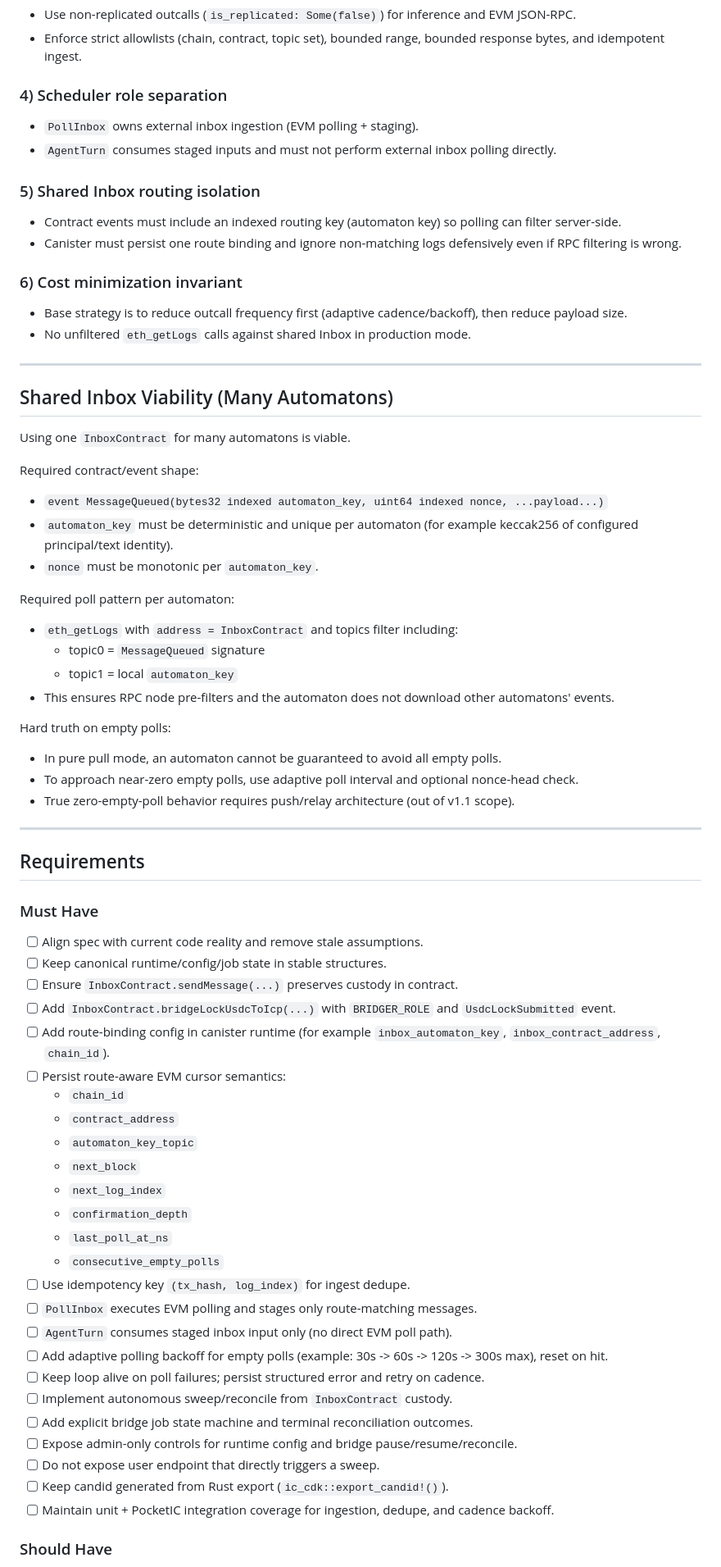
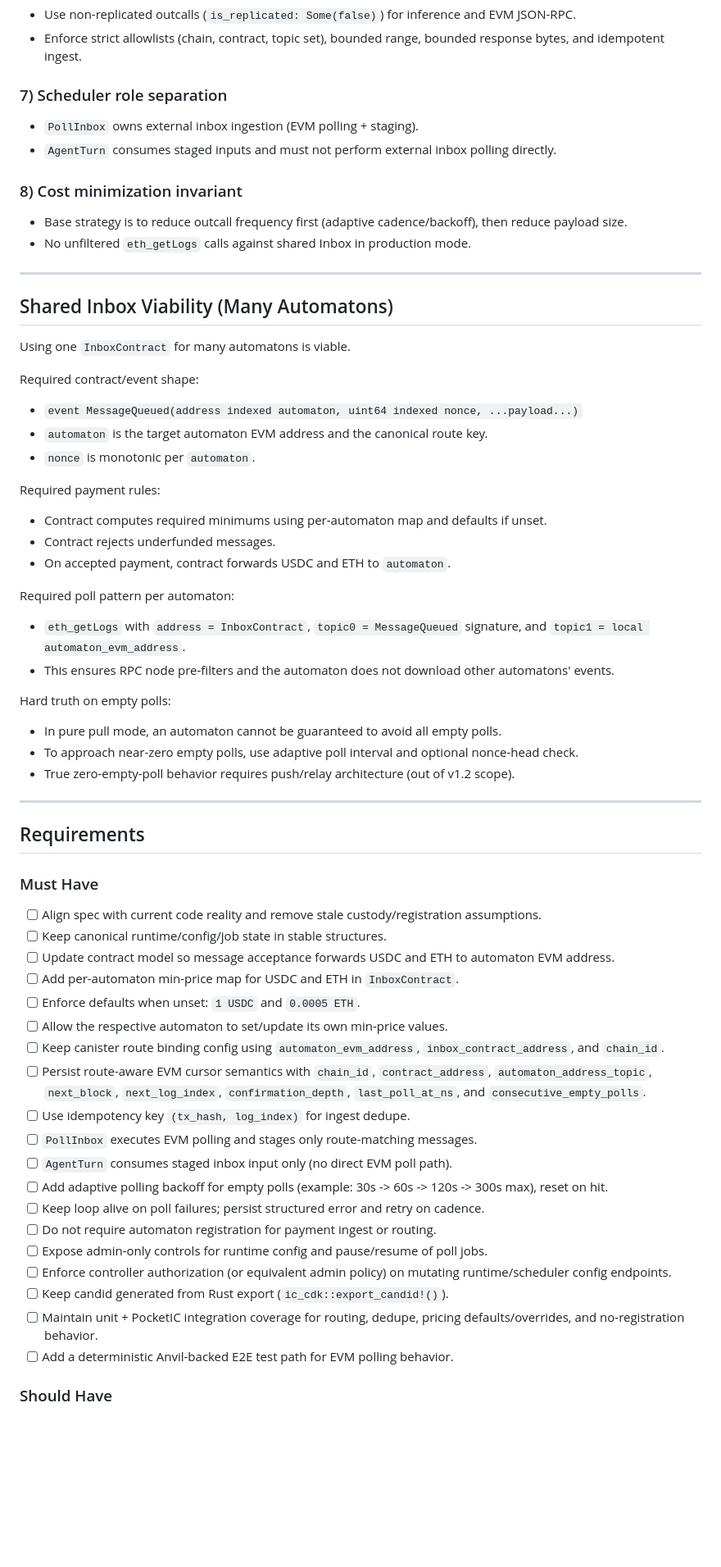
Before and after one commit to 0x21e8/ic-automaton, a Markdown page: specs/2026-02-19-single-canister-inbox-custody-nonreplicated-roadmap.md, the part around one of its changes. Shown at 82% size. Rendered like a GitHub page; blank space fills up the shorter version.

Commit message:
spec: add anvil e2e task to inbox roadmap

```diff
--- a/specs/2026-02-19-single-canister-inbox-custody-nonreplicated-roadmap.md
+++ b/specs/2026-02-19-single-canister-inbox-custody-nonreplicated-roadmap.md
@@ -64,15 +83,11 @@ Define one consistent, executable v1.1 plan where:
 - Use non-replicated outcalls (`is_replicated: Some(false)`) for inference and EVM JSON-RPC.
 - Enforce strict allowlists (chain, contract, topic set), bounded range, bounded response bytes, and idempotent ingest.
 
-### 4) Scheduler role separation
+### 7) Scheduler role separation
 - `PollInbox` owns external inbox ingestion (EVM polling + staging).
 - `AgentTurn` consumes staged inputs and must not perform external inbox polling directly.
 
-### 5) Shared Inbox routing isolation
-- Contract events must include an indexed routing key (automaton key) so polling can filter server-side.
-- Canister must persist one route binding and ignore non-matching logs defensively even if RPC filtering is wrong.
-
-### 6) Cost minimization invariant
+### 8) Cost minimization invariant
 - Base strategy is to reduce outcall frequency first (adaptive cadence/backoff), then reduce payload size.
 - No unfiltered `eth_getLogs` calls against shared Inbox in production mode.
 
@@ -83,50 +98,47 @@ Define one consistent, executable v1.1 plan where:
 Using one `InboxContract` for many automatons is viable.
 
 Required contract/event shape:
-- `event MessageQueued(bytes32 indexed automaton_key, uint64 indexed nonce, ...payload...)`
-- `automaton_key` must be deterministic and unique per automaton (for example keccak256 of configured principal/text identity).
-- `nonce` must be monotonic per `automaton_key`.
+- `event MessageQueued(address indexed automaton, uint64 indexed nonce, ...payload...)`
+- `automaton` is the target automaton EVM address and the canonical route key.
+- `nonce` is monotonic per `automaton`.
+
+Required payment rules:
+- Contract computes required minimums using per-automaton map and defaults if unset.
+- Contract rejects underfunded messages.
+- On accepted payment, contract forwards USDC and ETH to `automaton`.
 
 Required poll pattern per automaton:
-- `eth_getLogs` with `address = InboxContract` and topics filter including:
-  - topic0 = `MessageQueued` signature
-  - topic1 = local `automaton_key`
+- `eth_getLogs` with `address = InboxContract`, `topic0 = MessageQueued` signature, and `topic1 = local automaton_evm_address`.
 - This ensures RPC node pre-filters and the automaton does not download other automatons' events.
 
 Hard truth on empty polls:
 - In pure pull mode, an automaton cannot be guaranteed to avoid all empty polls.
 - To approach near-zero empty polls, use adaptive poll interval and optional nonce-head check.
-- True zero-empty-poll behavior requires push/relay architecture (out of v1.1 scope).
+- True zero-empty-poll behavior requires push/relay architecture (out of v1.2 scope).
 
 ---
 
 ## Requirements
 
 ### Must Have
-- [ ] Align spec with current code reality and remove stale assumptions.
+- [ ] Align spec with current code reality and remove stale custody/registration assumptions.
 - [ ] Keep canonical runtime/config/job state in stable structures.
-- [ ] Ensure `InboxContract.sendMessage(...)` preserves custody in contract.
-- [ ] Add `InboxContract.bridgeLockUsdcToIcp(...)` with `BRIDGER_ROLE` and `UsdcLockSubmitted` event.
-- [ ] Add route-binding config in canister runtime (for example `inbox_automaton_key`, `inbox_contract_address`, `chain_id`).
-- [ ] Persist route-aware EVM cursor semantics:
-  - `chain_id`
-  - `contract_address`
-  - `automaton_key_topic`
-  - `next_block`
-  - `next_log_index`
-  - `confirmation_depth`
-  - `last_poll_at_ns`
-  - `consecutive_empty_polls`
+- [ ] Update contract model so message acceptance forwards USDC and ETH to automaton EVM address.
+- [ ] Add per-automaton min-price map for USDC and ETH in `InboxContract`.
+- [ ] Enforce defaults when unset: `1 USDC` and `0.0005 ETH`.
+- [ ] Allow the respective automaton to set/update its own min-price values.
+- [ ] Keep canister route binding config using `automaton_evm_address`, `inbox_contract_address`, and `chain_id`.
+- [ ] Persist route-aware EVM cursor semantics with `chain_id`, `contract_address`, `automaton_address_topic`, `next_block`, `next_log_index`, `confirmation_depth`, `last_poll_at_ns`, and `consecutive_empty_polls`.
 - [ ] Use idempotency key `(tx_hash, log_index)` for ingest dedupe.
 - [ ] `PollInbox` executes EVM polling and stages only route-matching messages.
 - [ ] `AgentTurn` consumes staged inbox input only (no direct EVM poll path).
 - [ ] Add adaptive polling backoff for empty polls (example: 30s -> 60s -> 120s -> 300s max), reset on hit.
 - [ ] Keep loop alive on poll failures; persist structured error and retry on cadence.
-- [ ] Implement autonomous sweep/reconcile from `InboxContract` custody.
-- [ ] Add explicit bridge job state machine and terminal reconciliation outcomes.
-- [ ] Expose admin-only controls for runtime config and bridge pause/resume/reconcile.
-- [ ] Do not expose user endpoint that directly triggers a sweep.
+- [ ] Do not require automaton registration for payment ingest or routing.
+- [ ] Expose admin-only controls for runtime config and pause/resume of poll jobs.
+- [ ] Enforce controller authorization (or equivalent admin policy) on mutating runtime/scheduler config endpoints.
 - [ ] Keep candid generated from Rust export (`ic_cdk::export_candid!()`).
-- [ ] Maintain unit + PocketIC integration coverage for ingestion, dedupe, and cadence backoff.
+- [ ] Maintain unit + PocketIC integration coverage for routing, dedupe, pricing defaults/overrides, and no-registration behavior.
+- [ ] Add a deterministic Anvil-backed E2E test path for EVM polling behavior.
 
 ### Should Have
```
Also changed, not shown: other parts of specs/2026-02-19-single-canister-inbox-custody-nonreplicated-roadmap.md (+93 -58 lines).
